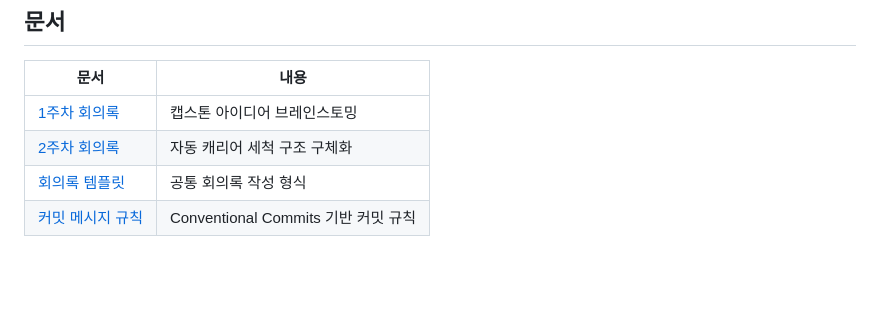
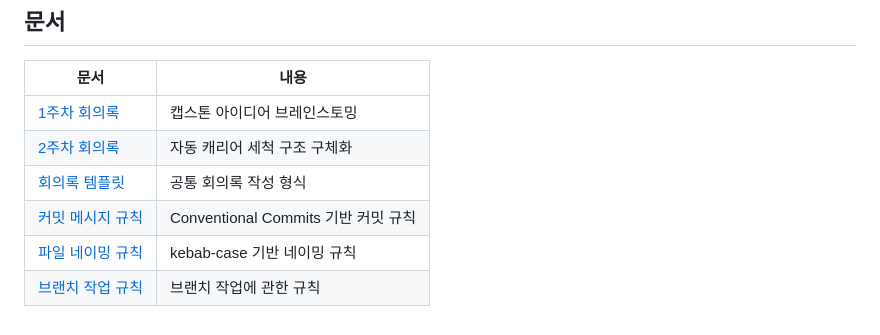
Before and after one commit to oi-RYH/capstone_design, a Markdown page: README.md, the part around the change. Rendered like a GitHub page; blank space fills up the shorter version.

Commit message:
docs: README 파일에 문서 규칙 내용 추가

```diff
--- a/README.md
+++ b/README.md
@@ -136,3 +136,5 @@ flowchart TD
 | [2주차 회의록](<meeting-notes/2026-09-21-meeting.md>) | 자동 캐리어 세척 구조 구체화 |
 | [회의록 템플릿](<meeting-notes/template.md>) | 공통 회의록 작성 형식 |
 | [커밋 메시지 규칙](commit-convention.md) | Conventional Commits 기반 커밋 규칙 |
+| [파일 네이밍 규칙](file-naming-convention.md) | kebab-case 기반 네이밍 규칙 |
+| [브랜치 작업 규칙](branch-convention.md) | 브랜치 작업에 관한 규칙 |
```
